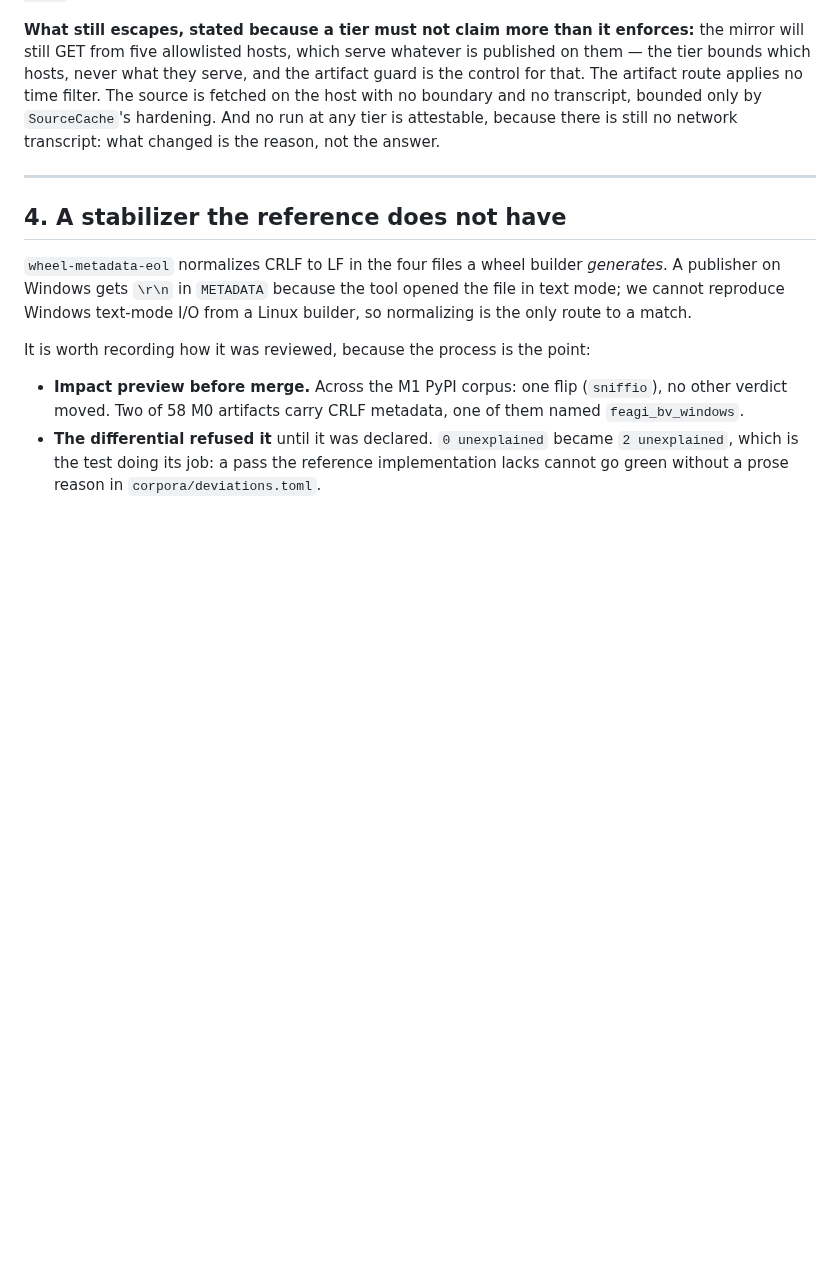
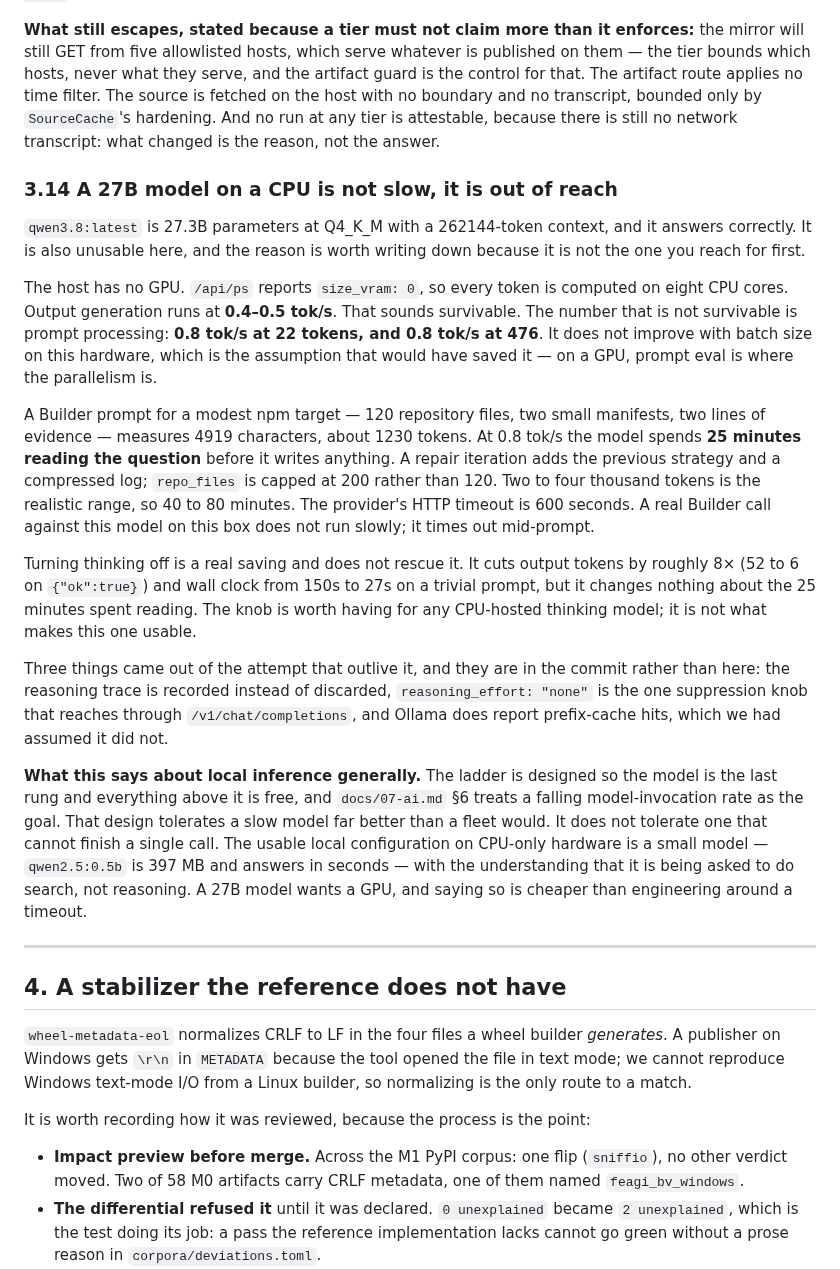
Before and after one commit to scovetta/trigon, a Markdown page: docs/16-findings.md, the part around the change. Rendered like a GitHub page; blank space fills up the shorter version.

Commit message:
record what trying qwen3.8 measured
It answers correctly and it is out of reach on this host. Prompt processing runs
at 0.8 tok/s and does not improve with batch size — 0.8 at 22 tokens, 0.8 at 476
— because there is no GPU and prompt eval is where the parallelism would have
been. A Builder prompt for a modest npm target measures ~1230 tokens, so the
model spends 25 minutes reading the question; a repair iteration is two to four
thousand. The provider's timeout is 600s, so a real call does not run slowly, it
times out mid-prompt.

Turning thinking off saves 8x on output and nothing on the 25 minutes.

Co-Authored-By: Claude Opus 5 (1M context) <noreply@anthropic.com>
Claude-Session: https://claude.ai/code/session_01WF31CzqSFR9GyS9xonkeT3

```diff
--- a/docs/16-findings.md
+++ b/docs/16-findings.md
@@ -495,6 +495,43 @@ route applies no time filter. The source is fetched on the host with no boundary
 bounded only by `SourceCache`'s hardening. And no run at any tier is attestable, because there is
 still no network transcript: what changed is the reason, not the answer.
 
+### 3.14 A 27B model on a CPU is not slow, it is out of reach
+
+`qwen3.8:latest` is 27.3B parameters at Q4_K_M with a 262144-token context, and it answers
+correctly. It is also unusable here, and the reason is worth writing down because it is not the one
+you reach for first.
+
+The host has no GPU. `/api/ps` reports `size_vram: 0`, so every token is computed on eight CPU
+cores. Output generation runs at **0.4–0.5 tok/s**. That sounds survivable. The number that is not
+survivable is prompt processing: **0.8 tok/s at 22 tokens, and 0.8 tok/s at 476**. It does not
+improve with batch size on this hardware, which is the assumption that would have saved it — on a
+GPU, prompt eval is where the parallelism is.
+
+A Builder prompt for a modest npm target — 120 repository files, two small manifests, two lines of
+evidence — measures 4919 characters, about 1230 tokens. At 0.8 tok/s the model spends **25 minutes
+reading the question** before it writes anything. A repair iteration adds the previous strategy and a
+compressed log; `repo_files` is capped at 200 rather than 120. Two to four thousand tokens is the
+realistic range, so 40 to 80 minutes. The provider's HTTP timeout is 600 seconds. A real Builder call
+against this model on this box does not run slowly; it times out mid-prompt.
+
+Turning thinking off is a real saving and does not rescue it. It cuts output tokens by roughly 8×
+(52 to 6 on `{"ok":true}`) and wall clock from 150s to 27s on a trivial prompt, but it changes
+nothing about the 25 minutes spent reading. The knob is worth having for any CPU-hosted thinking
+model; it is not what makes this one usable.
+
+Three things came out of the attempt that outlive it, and they are in the commit rather than here:
+the reasoning trace is recorded instead of discarded, `reasoning_effort: "none"` is the one
+suppression knob that reaches through `/v1/chat/completions`, and Ollama does report prefix-cache
+hits, which we had assumed it did not.
+
+**What this says about local inference generally.** The ladder is designed so the model is the last
+rung and everything above it is free, and `docs/07-ai.md` §6 treats a falling model-invocation rate
+as the goal. That design tolerates a slow model far better than a fleet would. It does not tolerate
+one that cannot finish a single call. The usable local configuration on CPU-only hardware is a
+small model — `qwen2.5:0.5b` is 397 MB and answers in seconds — with the understanding that it is
+being asked to do search, not reasoning. A 27B model wants a GPU, and saying so is cheaper than
+engineering around a timeout.
+
 ---
 
 ## 4. A stabilizer the reference does not have
```
